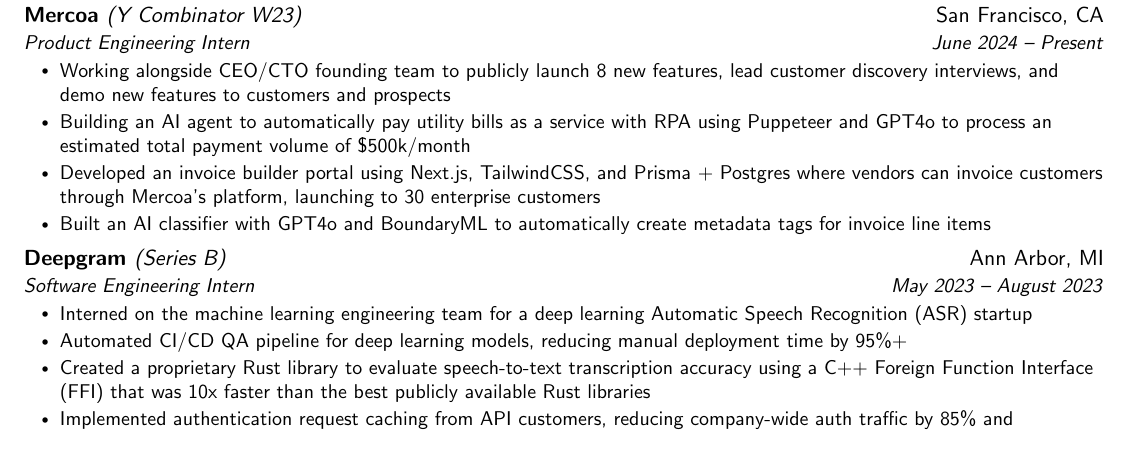
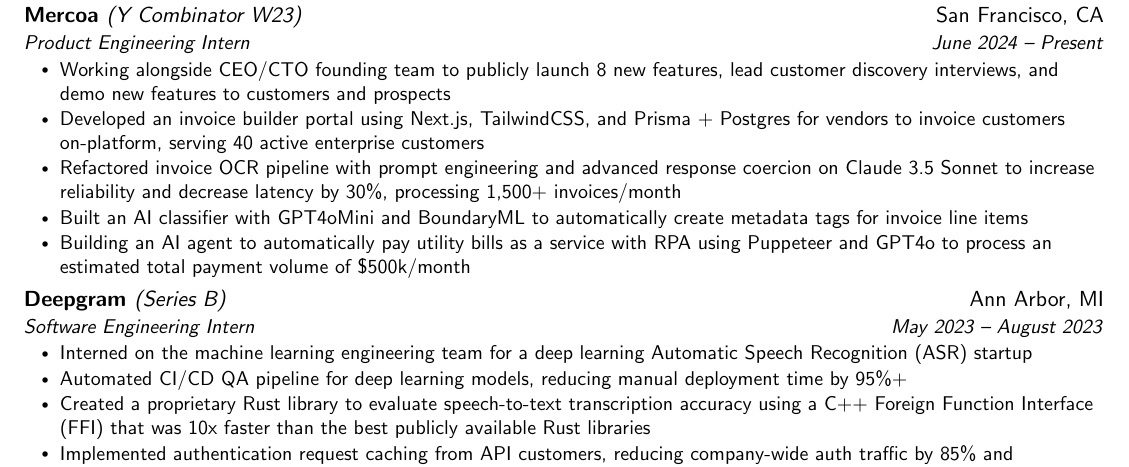
Before and after one commit to MrHaikuSwan/resume-ashwin-kumar, a LaTeX document (content/fulltime_swe.tex): part of the page, cut so that both start at the same text. Compiled offline with pdfLaTeX.

Commit message:
OVERLEAF-PULL: Added bullet for Mercoa invoice OCR refactor

```diff
--- a/content/fulltime_swe.tex
+++ b/content/fulltime_swe.tex
@@ -149,9 +149,10 @@
       {Product Engineering Intern}{June 2024 -- Present}
       \resumeItemListStart
         \resumeItem{Working alongside CEO/CTO founding team to publicly launch 8 new features, lead customer discovery interviews, and demo new features to customers and prospects}
+        \resumeItem{Developed an invoice builder portal using Next.js, TailwindCSS, and Prisma + Postgres for vendors to invoice customers on-platform, serving 40 active enterprise customers}
+        \resumeItem{Refactored invoice OCR pipeline with prompt engineering and advanced response coercion on Claude 3.5 Sonnet to increase reliability and decrease latency by 30\%, processing 1,500+ invoices/month}
+        \resumeItem{Built an AI classifier with GPT4oMini and BoundaryML to automatically create metadata tags for invoice line items}
         \resumeItem{Building an AI agent to automatically pay utility bills as a service with RPA using Puppeteer and GPT4o to process an estimated total payment volume of \$500k/month}
-        \resumeItem{Developed an invoice builder portal using Next.js, TailwindCSS, and Prisma + Postgres where vendors can invoice customers through Mercoa's platform, launching to 30 enterprise customers}
-        \resumeItem{Built an AI classifier with GPT4o and BoundaryML to automatically create metadata tags for invoice line items}
       \resumeItemListEnd
 
 % -----------Multiple Positions Heading-----------
```
Also changed, not shown: remote/fulltime_swe.tex (+3 -2 lines).
